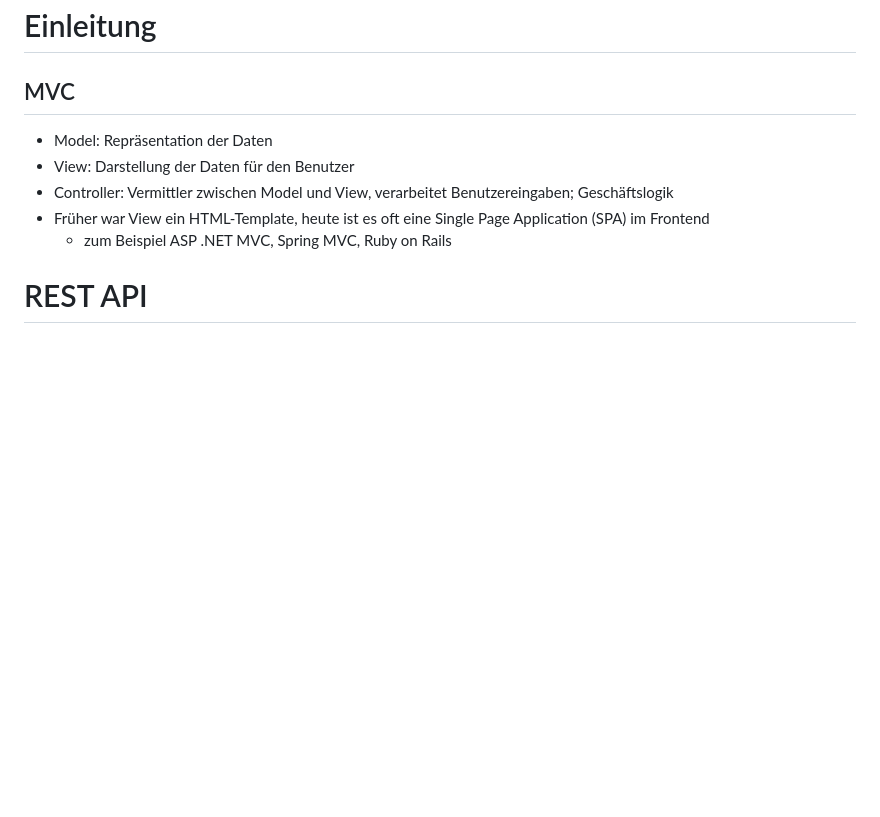
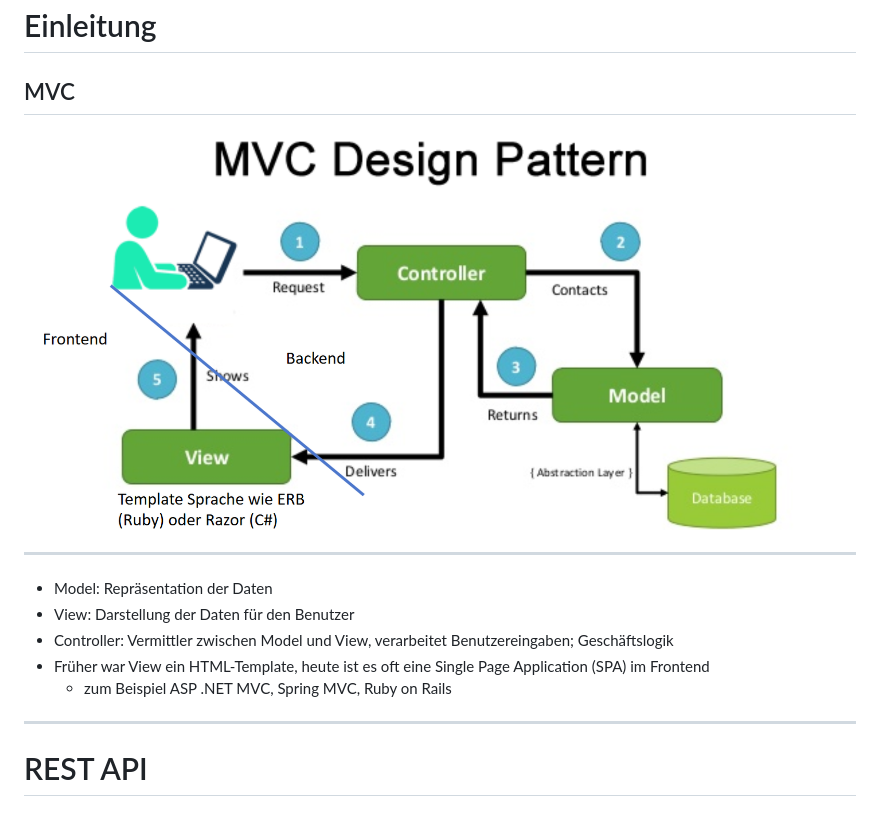
Before and after one commit to luc-debug/fullstack-lecture, a Markdown page: Backend/Backend.md, the part around the change. Drawn GitHub-style; pictures changed too: Backend/img/MVC.png (added); blank space fills up the shorter version.

Commit message:
Add MVC diagram and improve formatting in Backend documentation

```diff
--- a/Backend/Backend.md
+++ b/Backend/Backend.md
@@ -1,6 +1,10 @@
 # Einleitung
 
 ## MVC
+
+![alt text](img/MVC.png)
+
+---
 
 - Model: Repräsentation der Daten
 - View: Darstellung der Daten für den Benutzer
@@ -8,7 +12,7 @@
 - Früher war View ein HTML-Template, heute ist es oft eine Single Page Application (SPA) im Frontend
   - zum Beispiel ASP .NET MVC, Spring MVC, Ruby on Rails
 
-
+---
 # REST API
 
 
```
